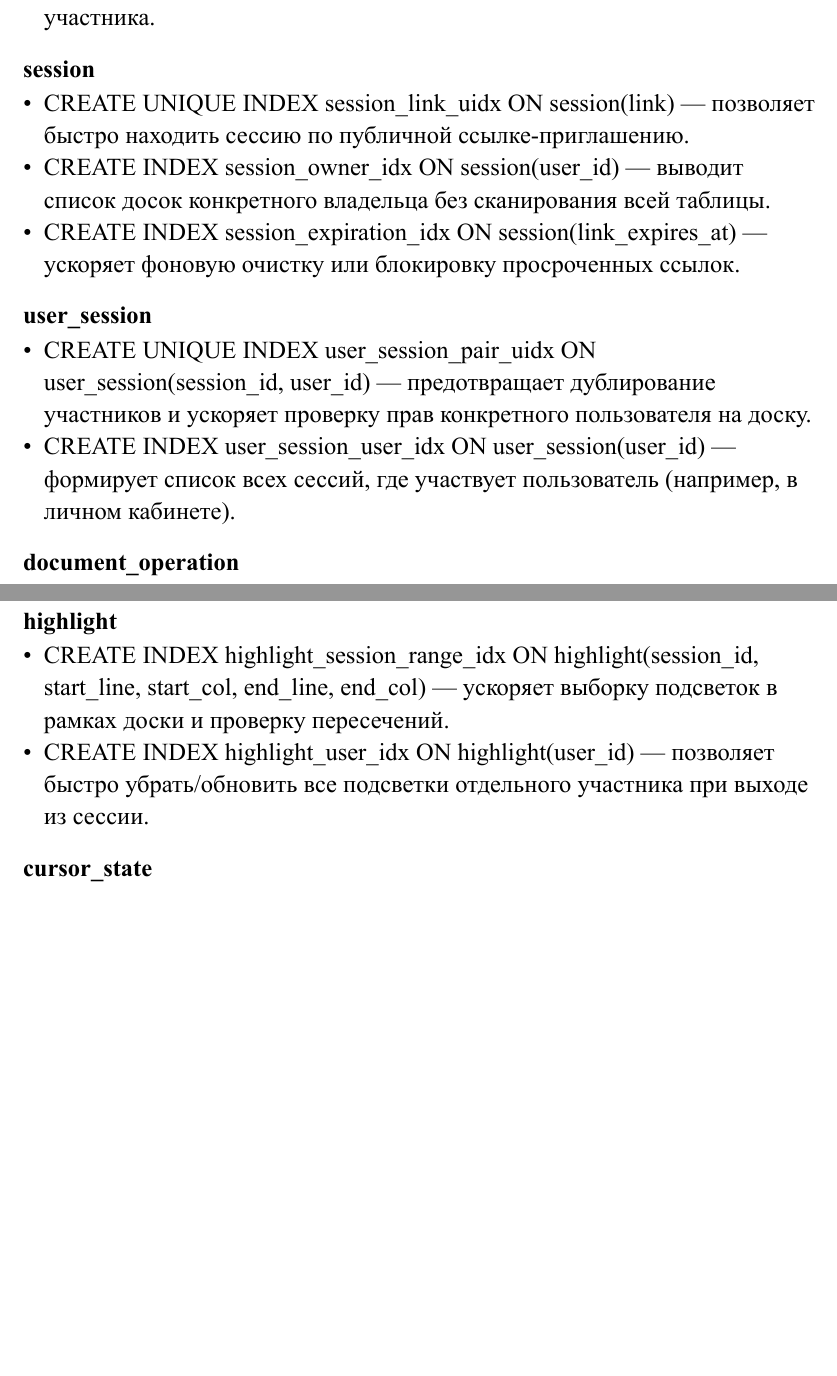
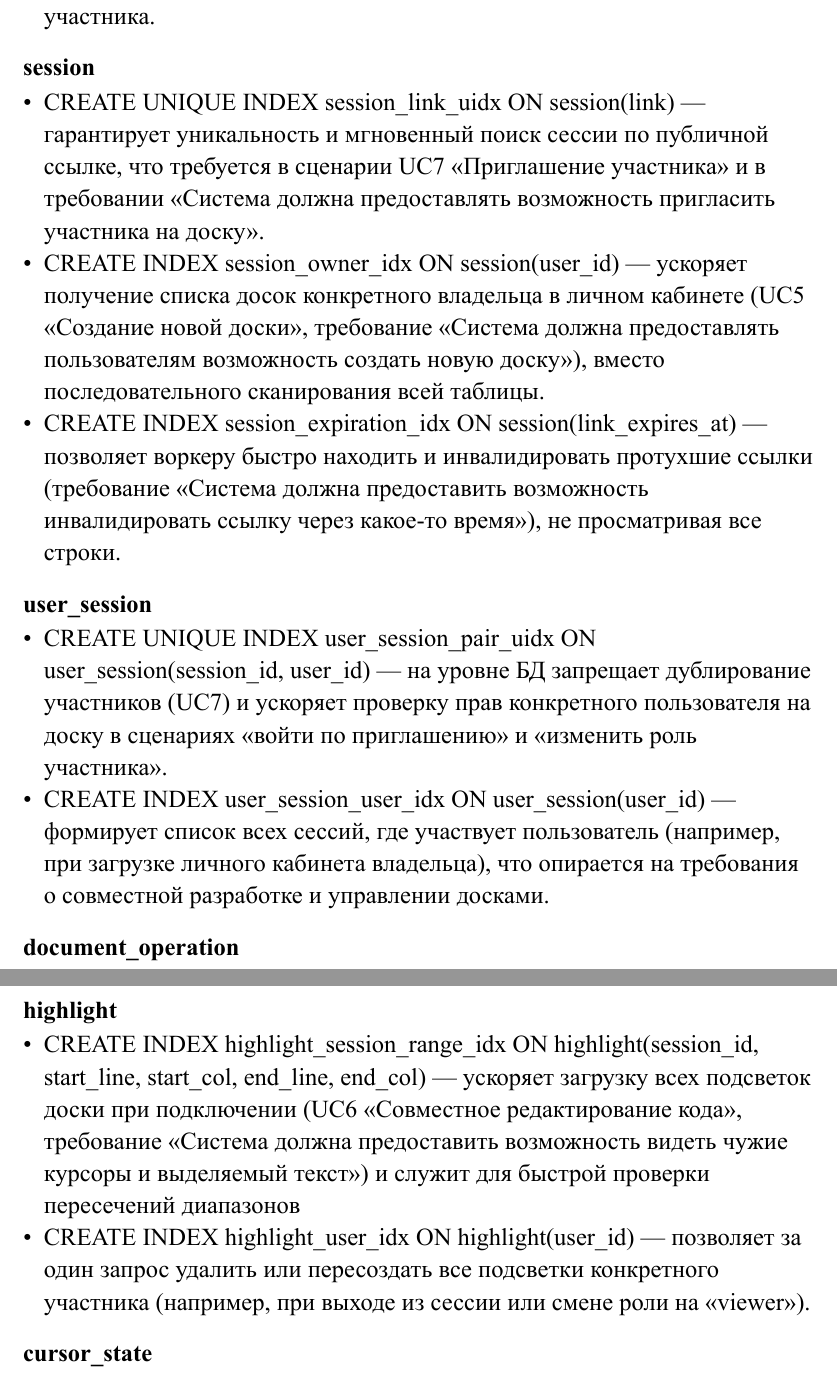
Before and after one commit to 2BuRy1/information_systems_coursework, a Typst document (docs/main.typ): two parts of pages 24 and 25 of 25, joined at a grey line, cut so that both start at the same text, the shorter picture padded with empty space. The pictures show the PDF file docs/main.pdf that the author committed with the source.

Commit message:
Добавлены правки в отчет

```diff
--- a/docs/main.typ
+++ b/docs/main.typ
@@ -624,13 +625,13 @@ CodeTogether нужна для того, чтобы организовать и
 - CREATE INDEX user_name_idx ON "user"(name) — ускоряет выборку пользователей по имени при добавлении на сессию или поиске участника.
 
 === session
-- CREATE UNIQUE INDEX session_link_uidx ON session(link) — позволяет быстро находить сессию по публичной ссылке-приглашению.
-- CREATE INDEX session_owner_idx ON session(user_id) — выводит список досок конкретного владельца без сканирования всей таблицы.
-- CREATE INDEX session_expiration_idx ON session(link_expires_at) — ускоряет фоновую очистку или блокировку просроченных ссылок.
+- CREATE UNIQUE INDEX session_link_uidx ON session(link) — гарантирует уникальность и мгновенный поиск сессии по публичной ссылке, что требуется в сценарии UC7 «Приглашение участника» и в требовании «Система должна предоставлять возможность пригласить участника на доску».
+- CREATE INDEX session_owner_idx ON session(user_id) — ускоряет получение списка досок конкретного владельца в личном кабинете (UC5 «Создание новой доски», требование «Система должна предоставлять пользователям возможность создать новую доску»), вместо последовательного сканирования всей таблицы.
+- CREATE INDEX session_expiration_idx ON session(link_expires_at) — позволяет воркеру быстро находить и инвалидировать протухшие ссылки (требование «Система должна предоставить возможность инвалидировать ссылку через какое-то время»), не просматривая все строки.
 
 === user_session
-- CREATE UNIQUE INDEX user_session_pair_uidx ON user_session(session_id, user_id) — предотвращает дублирование участников и ускоряет проверку прав конкретного пользователя на доску.
-- CREATE INDEX user_session_user_idx ON user_session(user_id) — формирует список всех сессий, где участвует пользователь (например, в личном кабинете).
+- CREATE UNIQUE INDEX user_session_pair_uidx ON user_session(session_id, user_id) — на уровне БД запрещает дублирование участников (UC7) и ускоряет проверку прав конкретного пользователя на доску в сценариях «войти по приглашению» и «изменить роль участника».
+- CREATE INDEX user_session_user_idx ON user_session(user_id) — формирует список всех сессий, где участвует пользователь (например, при загрузке личного кабинета владельца), что опирается на требования о совместной разработке и управлении досками.
 
 === document_operation
 - CREATE INDEX document_operation_doc_version_idx ON document_operation(document_id, version) — быстрая загрузка операций, появившихся после известной версии документа.
@@ -642,8 +643,8 @@ CodeTogether нужна для того, чтобы организовать и
 - CREATE INDEX document_snapshot_user_idx ON document_snapshot(user_id) — помогает находить сохранения, сделанные конкретным пользователем (например, при откате).
 
 === highlight
-- CREATE INDEX highlight_session_range_idx ON highlight(session_id, start_line, start_col, end_line, end_col) — ускоряет выборку подсветок в рамках доски и проверку пересечений.
-- CREATE INDEX highlight_user_idx ON highlight(user_id) — позволяет быстро убрать/обновить все подсветки отдельного участника при выходе из сессии.
+- CREATE INDEX highlight_session_range_idx ON highlight(session_id, start_line, start_col, end_line, end_col) — ускоряет загрузку всех подсветок доски при подключении (UC6 «Совместное редактирование кода», требование «Система должна предоставить возможность видеть чужие курсоры и выделяемый текст») и служит для быстрой проверки пересечений диапазонов
+- CREATE INDEX highlight_user_idx ON highlight(user_id) — позволяет за один запрос удалить или пересоздать все подсветки конкретного участника (например, при выходе из сессии или смене роли на «viewer»).
 
 === cursor_state
 - CREATE INDEX cursor_state_user_idx ON cursor_state(user_id, session_id) — быстро находит активный курсор пользователя в сессии.
```
Also changed, not shown: docs/main.pdf, docs/main.typ (1 more changed lines).
